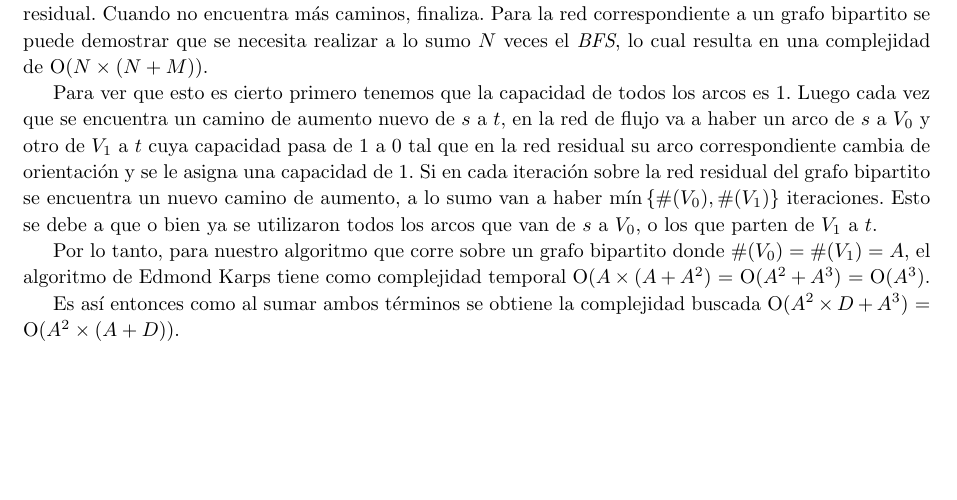
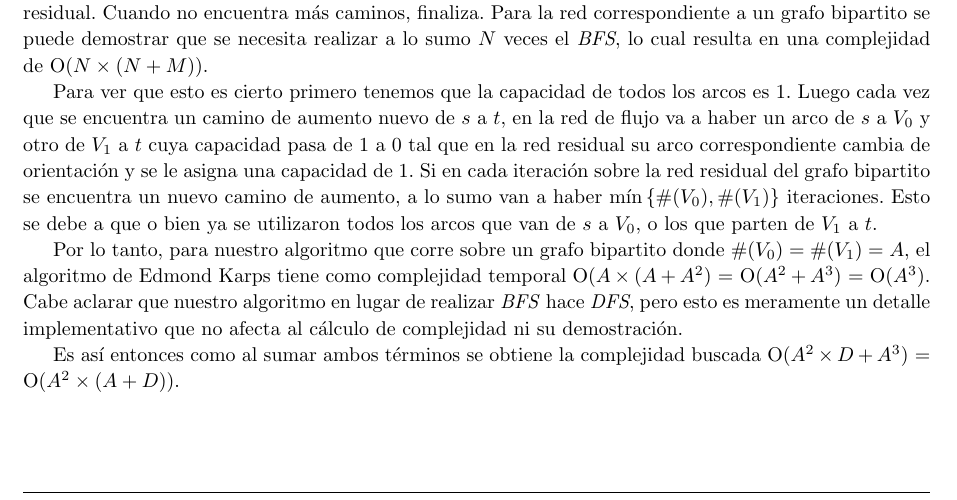
Before and after one commit to manumena/pap-tp2, a LaTeX document (latex/informe.tex, which reads latex/ej2.tex): part of page 7 of 19, cut so that both start at the same text, the shorter picture padded with empty space. Compiled offline with pdfLaTeX.

Commit message:
Add exercise 2 DFS remark on time complexity analysis

```diff
--- a/latex/ej2.tex
+++ b/latex/ej2.tex
@@ -263,7 +263,10 @@ de $s$ a $V_0$, o los que parten de $V_1$ a $t$.
 
 Por lo tanto, para nuestro algoritmo que corre sobre un grafo bipartito donde
 $\#(V_0) = \#(V_1) = A$, el algoritmo de Edmond Karps tiene como complejidad
-temporal \ord($A \times (A + A^2$) = \ord($A^2 + A^3$) = \ord($A^3$).
+temporal \ord($A \times (A + A^2$) = \ord($A^2 + A^3$) = \ord($A^3$). Cabe
+aclarar que nuestro algoritmo en lugar de realizar \emph{BFS} hace
+\emph{DFS}, pero esto es meramente un detalle implementativo que no afecta al
+cálculo de complejidad ni su demostración.
 
 Es así entonces como al sumar ambos términos se obtiene la complejidad buscada \ord($A^2 \times D +
 A^3$) = \ord($A^2 \times (A + D)$).
```
